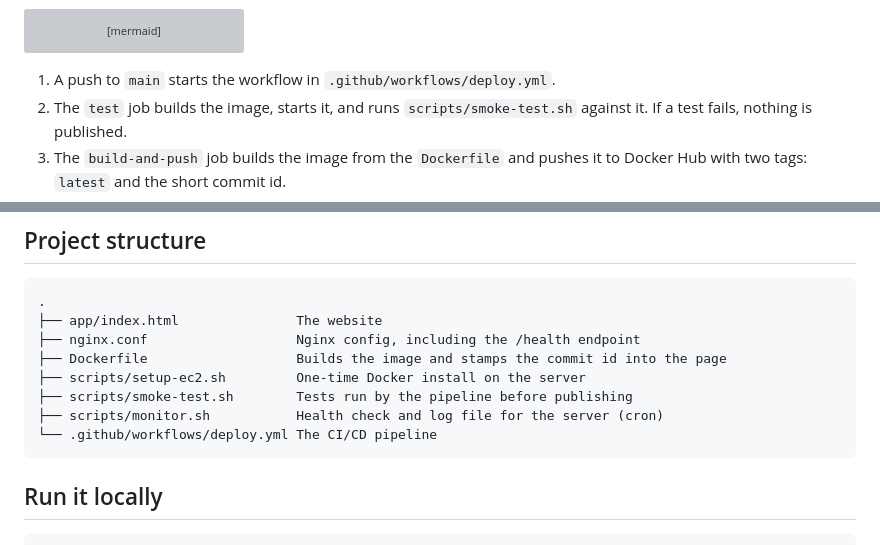
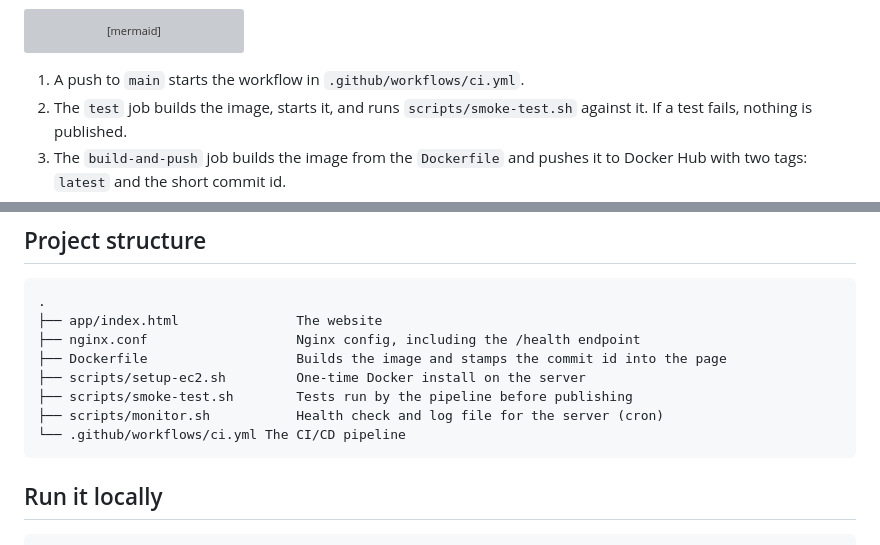
Before and after one commit to HimanshuRaj02/aws-ec2-docker-cicd, a Markdown page: README.md, 2 parts joined by grey strips. Drawn GitHub-style; grey boxes are pictures that could not be loaded.

Commit message:
Change workflow file reference in README
Updated references from deploy.yml to ci.yml in README.

````diff
--- a/README.md
+++ b/README.md
@@ -18,7 +18,7 @@ flowchart LR
     E --> F[Health check on /health]
 ```
 
-1. A push to `main` starts the workflow in `.github/workflows/deploy.yml`.
+1. A push to `main` starts the workflow in `.github/workflows/ci.yml`.
 2. The `test` job builds the image, starts it, and runs `scripts/smoke-test.sh` against it. If a test fails, nothing is published.
 3. The `build-and-push` job builds the image from the `Dockerfile` and pushes it to Docker Hub with two tags: `latest` and the short commit id.
 4. The `deploy` job connects to the EC2 server over SSH, pulls `latest`, and replaces the running container.
@@ -44,7 +44,7 @@ flowchart LR
 ├── scripts/setup-ec2.sh         One-time Docker install on the server
 ├── scripts/smoke-test.sh        Tests run by the pipeline before publishing
 ├── scripts/monitor.sh           Health check and log file for the server (cron)
-└── .github/workflows/deploy.yml The CI/CD pipeline
+└── .github/workflows/ci.yml The CI/CD pipeline
 ```
 
 ## Run it locally
````
